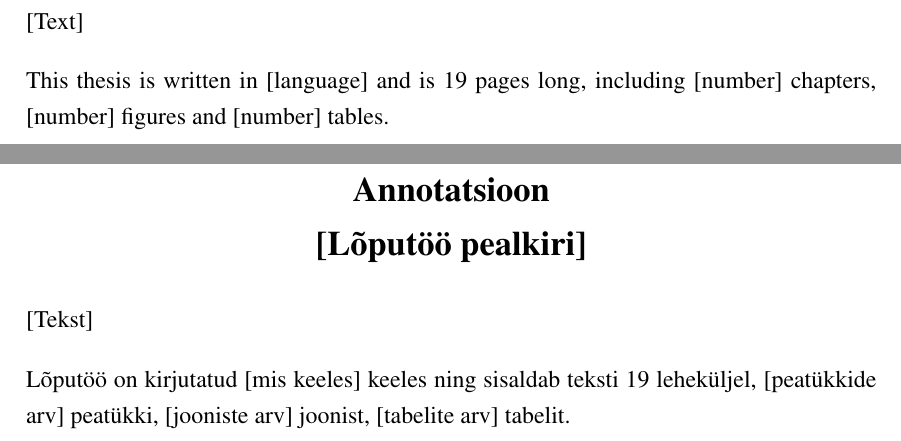
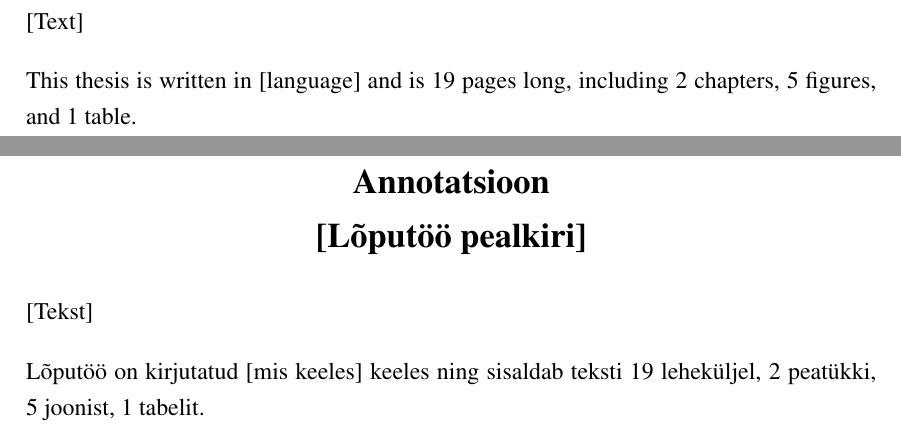
Before and after one commit to TUT-ASI/thesis-template, a LaTeX thesis (thesis.tex, which reads MasterThesisTUT.cls, chapters/Abstract-eng.tex, chapters/Abstract-est.tex): two parts of pages 4 and 5 of 21, joined at a grey line, cut so that both start at the same text. Compiled offline with pdfLaTeX.

Commit message:
Automatically generated counters
For chapters, figures, and tables.

```diff
--- a/MasterThesisTUT.cls
+++ b/MasterThesisTUT.cls
@@ -39,6 +39,12 @@ marginparsep = 0pt, marginparwidth = 0pt, includefoot, includehead]{geometry}
 \usepackage[T1]{fontenc}    % for using Estonian and Russian letters
 
 \usepackage[titletoc, title]{appendix}
+\usepackage{totcount} % total number of chapters/figures/tables
+\regtotcounter{table}
+\regtotcounter{figure}
+\regtotcounter{section}
+\addtocounter{section}{-1} % Introduction
+\addtocounter{section}{-1} % Summary
 
 % ↓ Used for captioning tables and figures, set font to 10, Adds
 % ↓ period to the end of table or figure
--- a/chapters/Abstract-eng.tex
+++ b/chapters/Abstract-eng.tex
@@ -3,7 +3,7 @@
 [Text]
 
 This thesis is written in [language] and is \pageref*{EndOfMainPart}
-pages long, including [number] chapters, [number] figures and [number]
-tables.
+pages long, including \totalchapters\ , \totalfigures\ ,\linebreak
+and \totaltables\ .
 
 \pagebreak
--- a/chapters/Abstract-est.tex
+++ b/chapters/Abstract-est.tex
@@ -3,7 +3,7 @@
 [Tekst]
 
 Lõputöö on kirjutatud [mis keeles] keeles ning sisaldab teksti
-\pageref*{EndOfMainPart} leheküljel, [peatükkide arv] peatükki,
-[jooniste arv] joonist, [tabelite arv] tabelit.
+\pageref*{EndOfMainPart} leheküljel, \total{section} peatükki,\linebreak
+\total{figure} joonist, \total{table} tabelit.
 
 \pagebreak
```
Also changed, not shown: MasterThesisTUT.cls (11 more changed lines).
